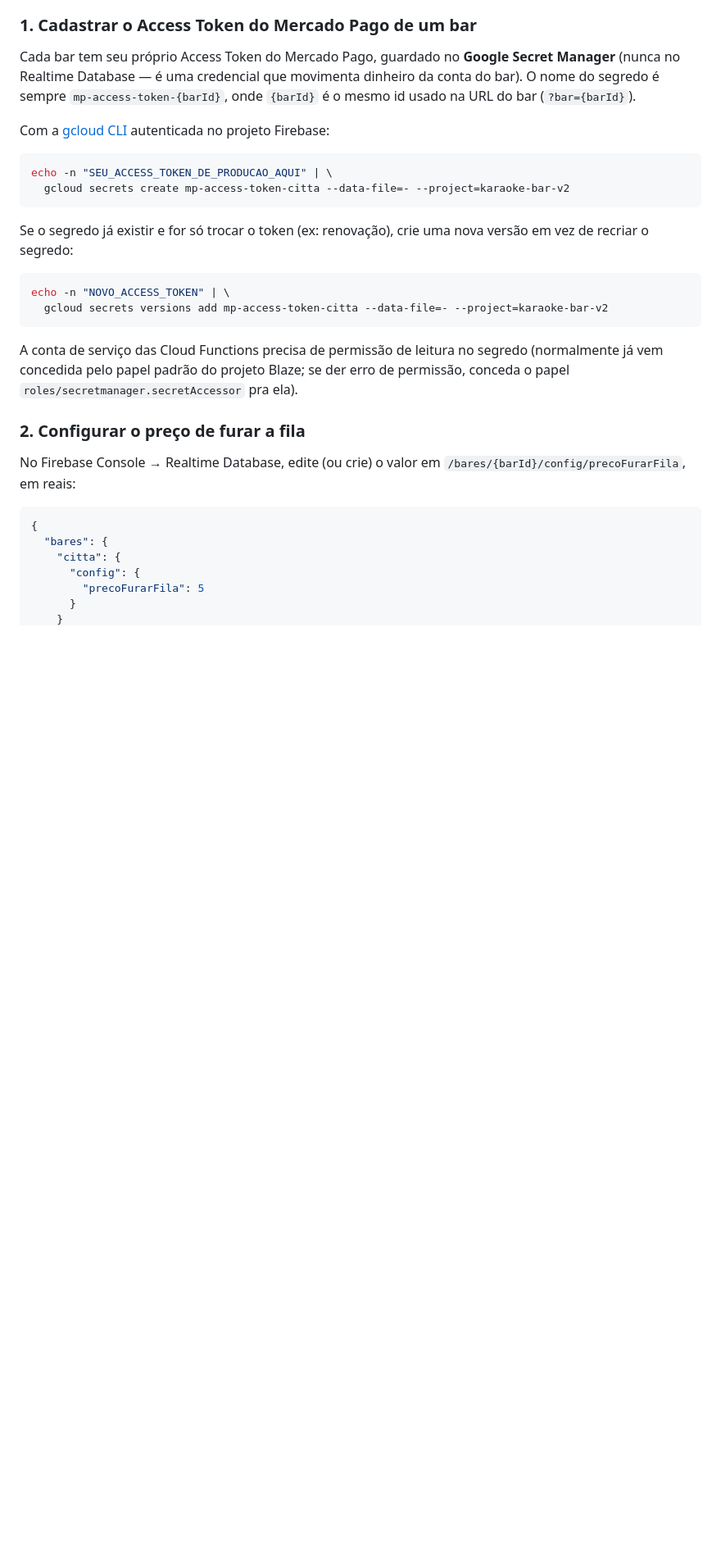
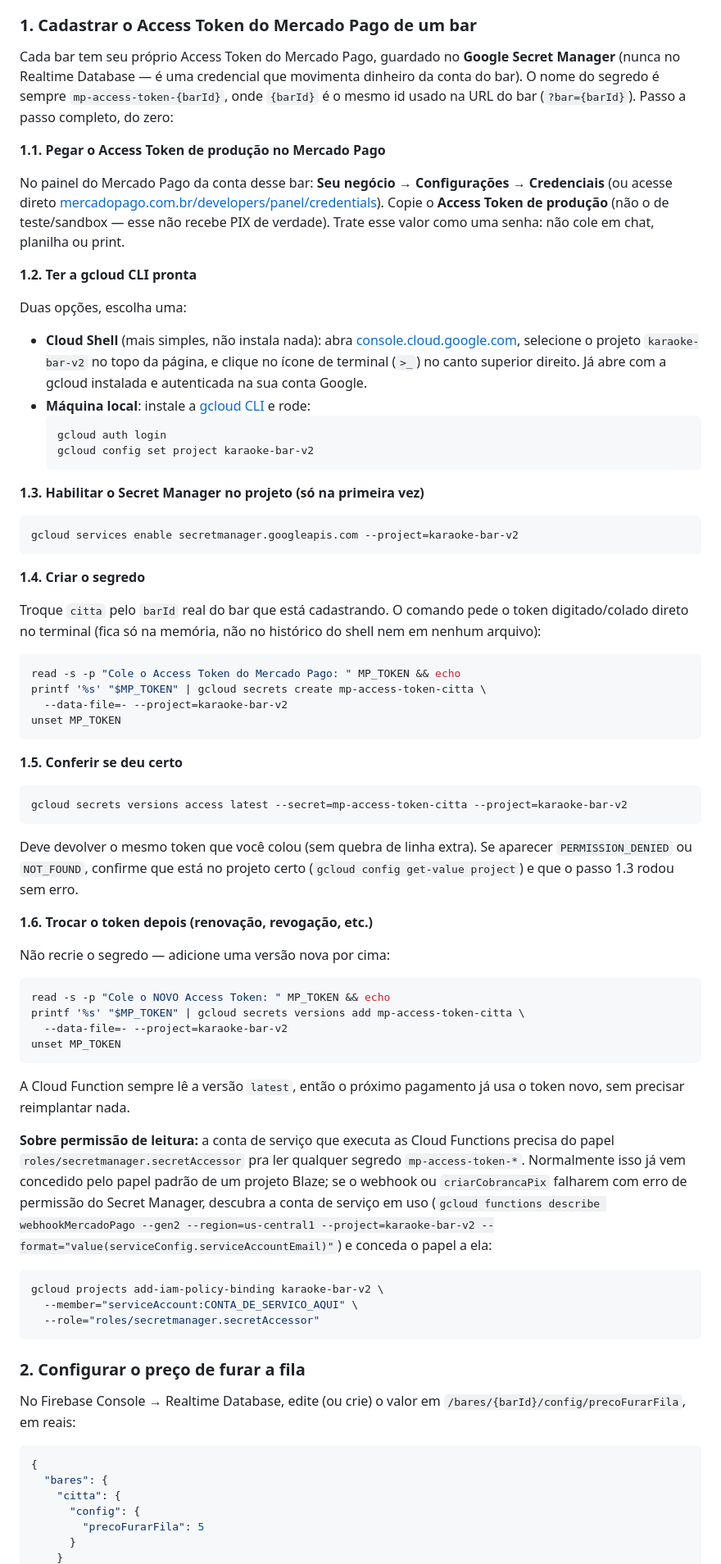
Before and after one commit to adegacitta-ux/karaoke-bar-v2, a Markdown page: README.md, the part around the change. Shown at 82% size. Drawn GitHub-style; blank space fills up the shorter version.

Commit message:
Detalha passo a passo de cadastro do Access Token no Secret Manager
Expande a seção 1 do README: onde pegar o token de produção no painel do
Mercado Pago, como preparar a gcloud CLI (Cloud Shell ou local), habilitar
a API do Secret Manager na primeira vez, criar/conferir/trocar o segredo
sem deixar o token no histórico do shell, e como resolver erro de
permissão descobrindo e autorizando a service account certa.

````diff
--- a/README.md
+++ b/README.md
@@ -15,28 +15,90 @@ Cada bar tem seu próprio Access Token do Mercado Pago, guardado no **Google
 Secret Manager** (nunca no Realtime Database — é uma credencial que
 movimenta dinheiro da conta do bar). O nome do segredo é sempre
 `mp-access-token-{barId}`, onde `{barId}` é o mesmo id usado na URL do bar
-(`?bar={barId}`).
+(`?bar={barId}`). Passo a passo completo, do zero:
 
-Com a [gcloud CLI](https://cloud.google.com/sdk/docs/install) autenticada no
-projeto Firebase:
+**1.1. Pegar o Access Token de produção no Mercado Pago**
+
+No painel do Mercado Pago da conta desse bar: **Seu negócio → Configurações
+→ Credenciais** (ou acesse direto
+[mercadopago.com.br/developers/panel/credentials](https://www.mercadopago.com.br/developers/panel/credentials)).
+Copie o **Access Token de produção** (não o de teste/sandbox — esse não
+recebe PIX de verdade). Trate esse valor como uma senha: não cole em chat,
+planilha ou print.
+
+**1.2. Ter a gcloud CLI pronta**
+
+Duas opções, escolha uma:
+
+- **Cloud Shell** (mais simples, não instala nada): abra
+  [console.cloud.google.com](https://console.cloud.google.com), selecione o
+  projeto `karaoke-bar-v2` no topo da página, e clique no ícone de terminal
+  (`>_`) no canto superior direito. Já abre com a gcloud instalada e
+  autenticada na sua conta Google.
+- **Máquina local**: instale a
+  [gcloud CLI](https://cloud.google.com/sdk/docs/install) e rode:
+  ```bash
+  gcloud auth login
+  gcloud config set project karaoke-bar-v2
+  ```
+
+**1.3. Habilitar o Secret Manager no projeto (só na primeira vez)**
 
 ```bash
-echo -n "SEU_ACCESS_TOKEN_DE_PRODUCAO_AQUI" | \
-  gcloud secrets create mp-access-token-citta --data-file=- --project=karaoke-bar-v2
+gcloud services enable secretmanager.googleapis.com --project=karaoke-bar-v2
 ```
 
-Se o segredo já existir e for só trocar o token (ex: renovação), crie uma
-nova versão em vez de recriar o segredo:
+**1.4. Criar o segredo**
+
+Troque `citta` pelo `barId` real do bar que está cadastrando. O comando pede
+o token digitado/colado direto no terminal (fica só na memória, não no
+histórico do shell nem em nenhum arquivo):
 
 ```bash
-echo -n "NOVO_ACCESS_TOKEN" | \
-  gcloud secrets versions add mp-access-token-citta --data-file=- --project=karaoke-bar-v2
+read -s -p "Cole o Access Token do Mercado Pago: " MP_TOKEN && echo
+printf '%s' "$MP_TOKEN" | gcloud secrets create mp-access-token-citta \
+  --data-file=- --project=karaoke-bar-v2
+unset MP_TOKEN
 ```
 
-A conta de serviço das Cloud Functions precisa de permissão de leitura no
-segredo (normalmente já vem concedida pelo papel padrão do projeto Blaze; se
-der erro de permissão, conceda o papel `roles/secretmanager.secretAccessor`
-pra ela).
+**1.5. Conferir se deu certo**
+
+```bash
+gcloud secrets versions access latest --secret=mp-access-token-citta --project=karaoke-bar-v2
+```
+
+Deve devolver o mesmo token que você colou (sem quebra de linha extra). Se
+aparecer `PERMISSION_DENIED` ou `NOT_FOUND`, confirme que está no projeto
+certo (`gcloud config get-value project`) e que o passo 1.3 rodou sem erro.
+
+**1.6. Trocar o token depois (renovação, revogação, etc.)**
+
+Não recrie o segredo — adicione uma versão nova por cima:
+
+```bash
+read -s -p "Cole o NOVO Access Token: " MP_TOKEN && echo
+printf '%s' "$MP_TOKEN" | gcloud secrets versions add mp-access-token-citta \
+  --data-file=- --project=karaoke-bar-v2
+unset MP_TOKEN
+```
+
+A Cloud Function sempre lê a versão `latest`, então o próximo pagamento já
+usa o token novo, sem precisar reimplantar nada.
+
+**Sobre permissão de leitura:** a conta de serviço que executa as Cloud
+Functions precisa do papel `roles/secretmanager.secretAccessor` pra ler
+qualquer segredo `mp-access-token-*`. Normalmente isso já vem concedido pelo
+papel padrão de um projeto Blaze; se o webhook ou `criarCobrancaPix` falharem
+com erro de permissão do Secret Manager, descubra a conta de serviço em uso
+(`gcloud functions describe webhookMercadoPago --gen2 --region=us-central1
+--project=karaoke-bar-v2 --format="value(serviceConfig.serviceAccountEmail)"`)
+e conceda o papel a ela:
+
+```bash
+gcloud projects add-iam-policy-binding karaoke-bar-v2 \
+  --member="serviceAccount:CONTA_DE_SERVICO_AQUI" \
+  --role="roles/secretmanager.secretAccessor"
+```
 
 ### 2. Configurar o preço de furar a fila
 
````
